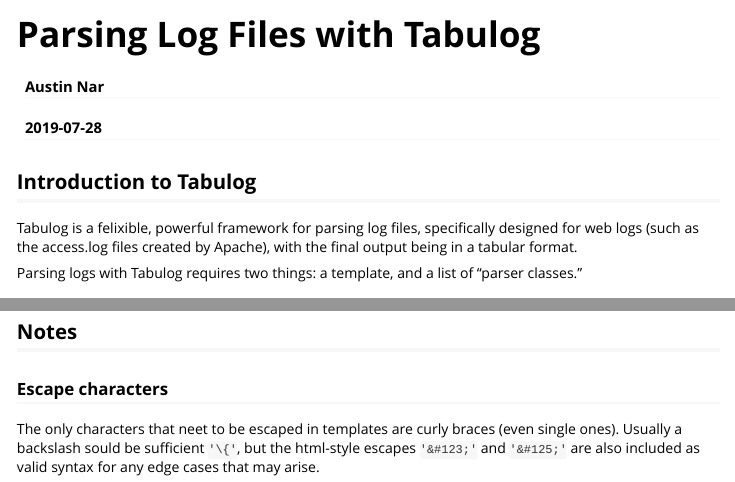
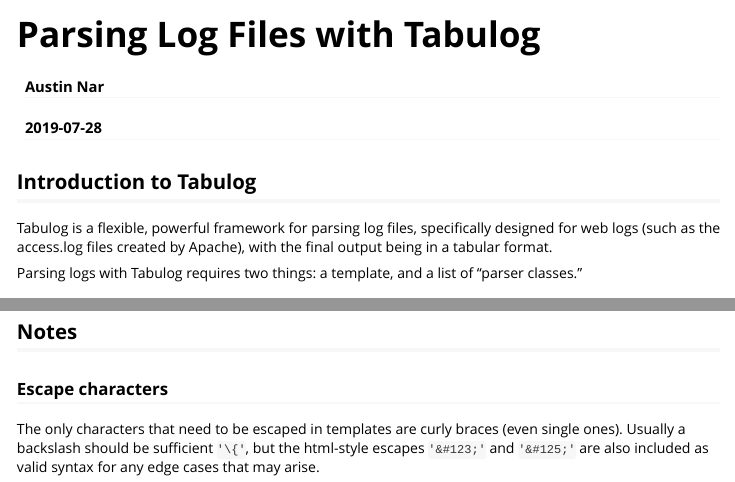
Before and after one commit to austinrwarner/tabulog, an R Markdown document (R/vignettes/tabulog.Rmd): the page in a window 1100 px wide, from its top, and a second part further down, joined at a grey line. Rendered offline with R 4.5, knitr and Pandoc, with nearby package versions; some code elsewhere in the file could not run offline.

Commit message:
Fixed various spelling mistakes

```diff
--- a/R/vignettes/tabulog.Rmd
+++ b/R/vignettes/tabulog.Rmd
@@ -16,7 +16,7 @@ library(tabulog)
 
 ## Introduction to Tabulog
 
-Tabulog is a felixible, powerful framework for parsing log files, specifically
+Tabulog is a flexible, powerful framework for parsing log files, specifically
 designed for web logs (such as the access.log files created by Apache), with the
 final output being in a tabular format.
 
@@ -164,7 +164,7 @@ parse_logs_file(log_file, template_file, formatters)
 ## Notes
 
 ### Escape characters
-The only characters that neet to be escaped in templates are curly braces
-(even single ones). Usually a backslash sould be sufficient `'\{'`, but the
+The only characters that need to be escaped in templates are curly braces
+(even single ones). Usually a backslash should be sufficient `'\{'`, but the
 html-style escapes `'&#123;'` and `'&#125;'` are also included as valid syntax
 for any edge cases that may arise.
```
Also changed, not shown: R/R/defaults.R (+1 -1 lines), R/R/templates.R (+2 -2 lines), R/vignettes/tabulog.Rmd (4 more changed lines).
